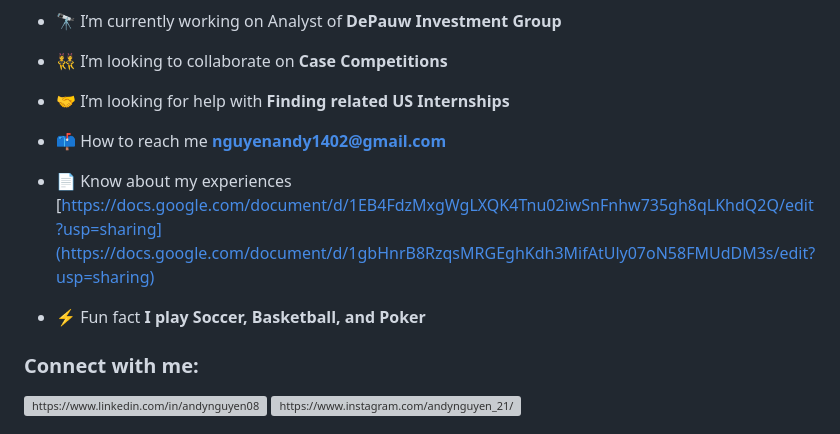
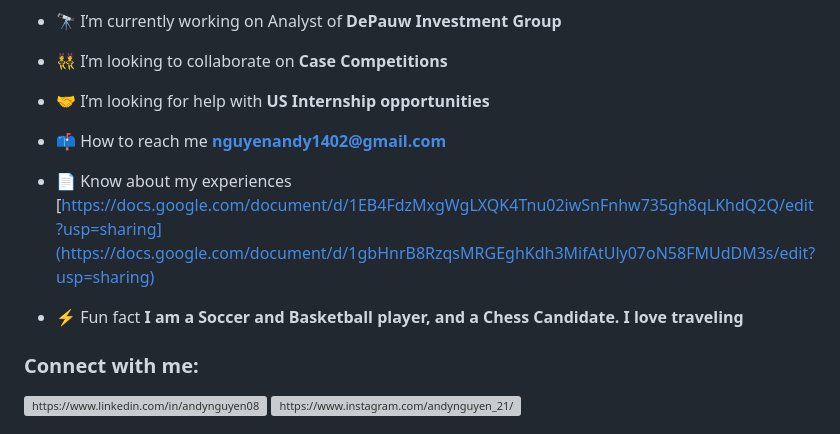
Before and after one commit to Playmaker08/Playmaker08, a Markdown page: README.md, the part around the change. GitHub-like rendering; grey boxes are pictures that could not be loaded.

```diff
--- a/README.md
+++ b/README.md
@@ -9,13 +9,13 @@
 
 - 👯 I’m looking to collaborate on **Case Competitions**
 
-- 🤝 I’m looking for help with **Finding related US Internships**
+- 🤝 I’m looking for help with **US Internship opportunities**
 
 - 📫 How to reach me **nguyenandy1402@gmail.com**
 
 - 📄 Know about my experiences [https://docs.google.com/document/d/1EB4FdzMxgWgLXQK4Tnu02iwSnFnhw735gh8qLKhdQ2Q/edit?usp=sharing](https://docs.google.com/document/d/1gbHnrB8RzqsMRGEghKdh3MifAtUly07oN58FMUdDM3s/edit?usp=sharing)
 
-- ⚡ Fun fact **I play Soccer, Basketball, and Poker**
+- ⚡ Fun fact **I am a Soccer and Basketball player, and a Chess Candidate. I love traveling**
 
 <h3 align="left">Connect with me:</h3>
 <p align="left">
```
